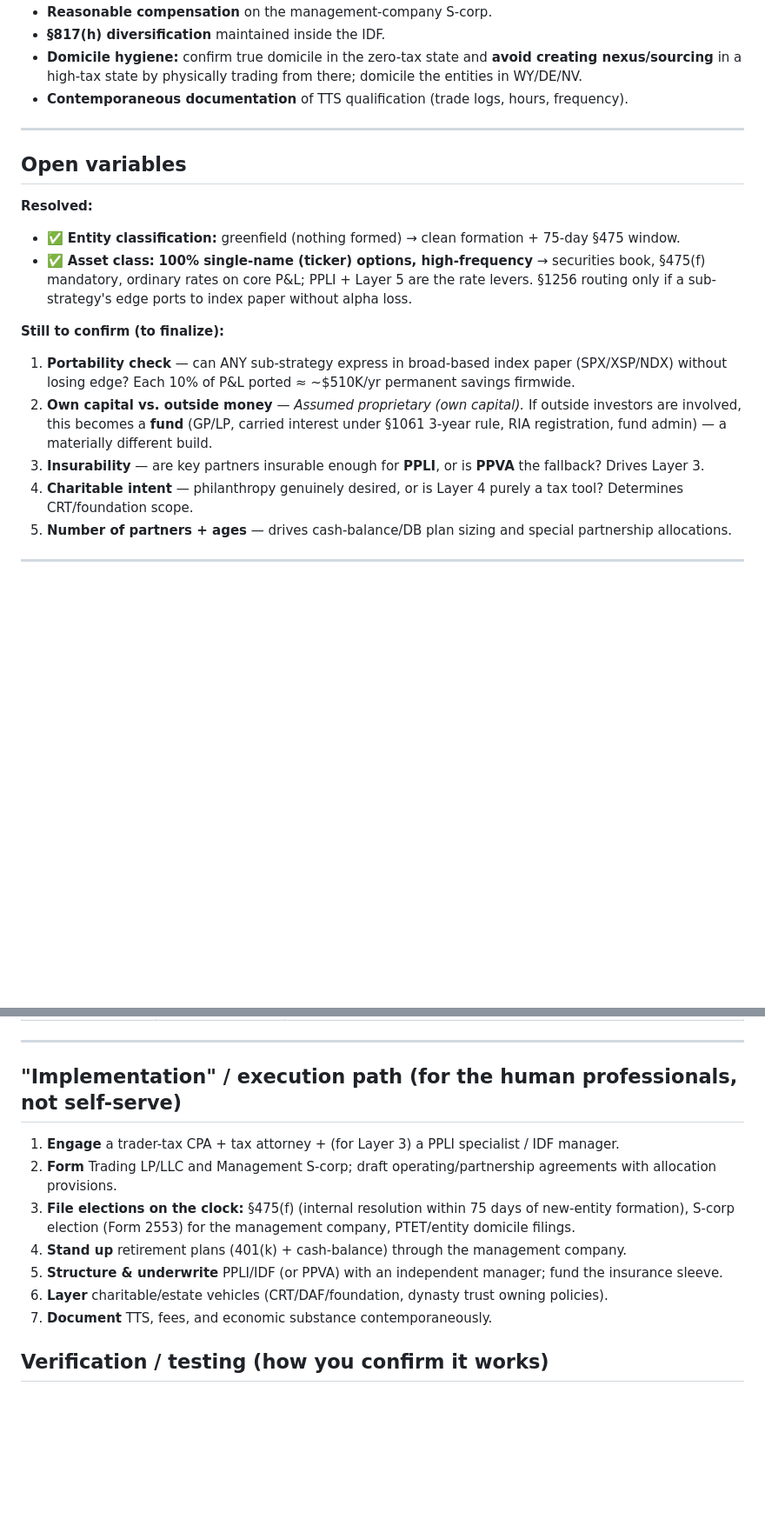
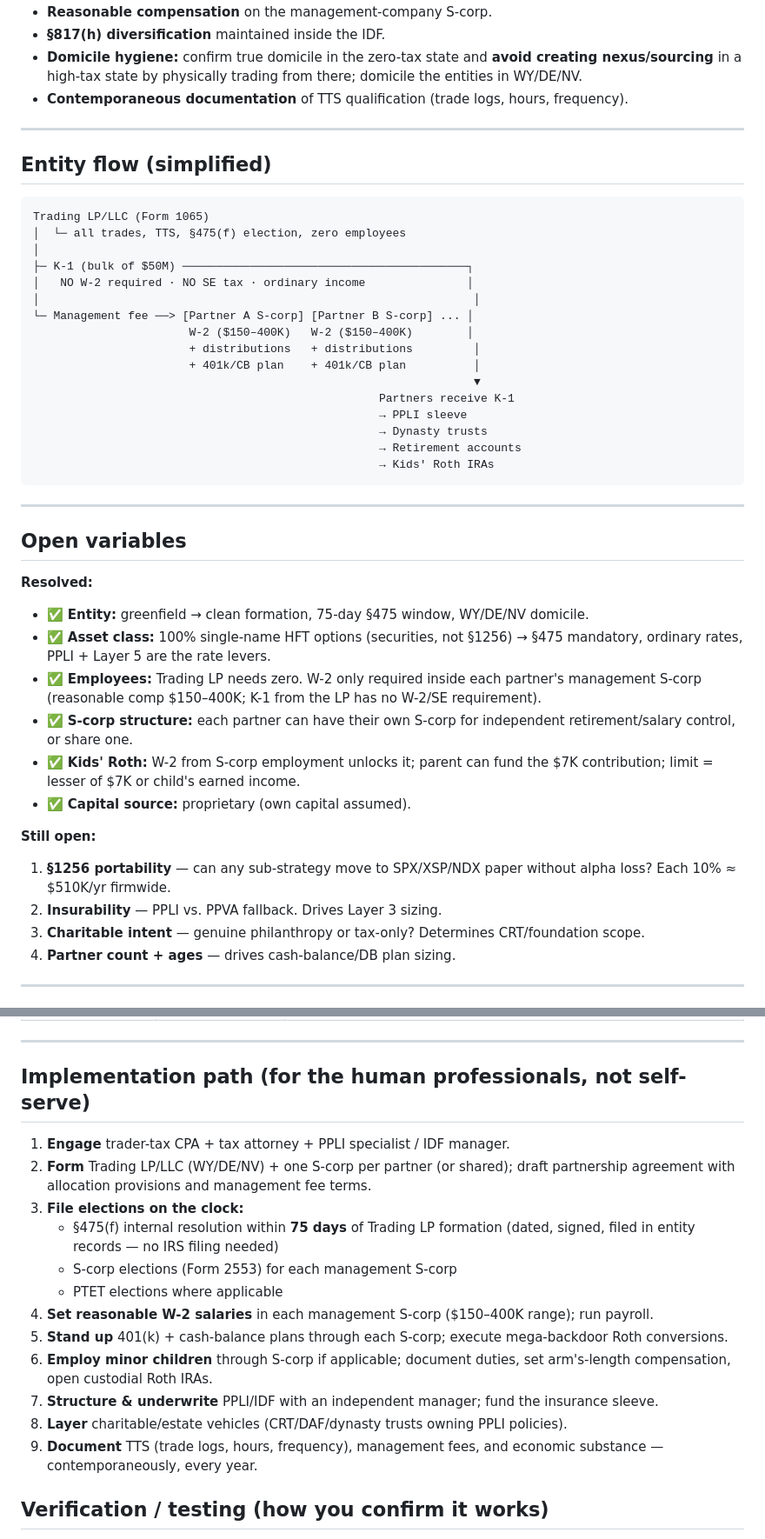
Before and after one commit to aurionxai/tax-structure, a Markdown page: PLAN.md, 2 parts joined by grey strips. Shown at 87% size. GitHub-like rendering; blank space fills up the shorter version.

Commit message:
Add entity flow diagram, refresh open variables, expand implementation steps
Co-Authored-By: Claude Sonnet 4.6 <noreply@anthropic.com>

````diff
--- a/PLAN.md
+++ b/PLAN.md
@@ -101,17 +101,43 @@ This is what actually moves the needle on a high-churn ordinary-income strategy:
 
 ---
 
+## Entity flow (simplified)
+
+```
+Trading LP/LLC (Form 1065)
+│  └─ all trades, TTS, §475(f) election, zero employees
+│
+├─ K-1 (bulk of $50M) ──────────────────────────────────────────┐
+│   NO W-2 required · NO SE tax · ordinary income               │
+│                                                                │
+└─ Management fee ──> [Partner A S-corp] [Partner B S-corp] ... │
+                       W-2 ($150–400K)   W-2 ($150–400K)        │
+                       + distributions   + distributions         │
+                       + 401k/CB plan    + 401k/CB plan          │
+                                                                 ▼
+                                                   Partners receive K-1
+                                                   → PPLI sleeve
+                                                   → Dynasty trusts
+                                                   → Retirement accounts
+                                                   → Kids' Roth IRAs
+```
+
+---
+
 ## Open variables
 **Resolved:**
-- ✅ **Entity classification:** greenfield (nothing formed) → clean formation + 75-day §475 window.
-- ✅ **Asset class:** **100% single-name (ticker) options, high-frequency** → securities book, §475(f) mandatory, ordinary rates on core P&L; PPLI + Layer 5 are the rate levers. §1256 routing only if a sub-strategy's edge ports to index paper without alpha loss.
+- ✅ **Entity:** greenfield → clean formation, 75-day §475 window, WY/DE/NV domicile.
+- ✅ **Asset class:** 100% single-name HFT options (securities, not §1256) → §475 mandatory, ordinary rates, PPLI + Layer 5 are the rate levers.
+- ✅ **Employees:** Trading LP needs zero. W-2 only required inside each partner's management S-corp (reasonable comp $150–400K; K-1 from the LP has no W-2/SE requirement).
+- ✅ **S-corp structure:** each partner can have their own S-corp for independent retirement/salary control, or share one.
+- ✅ **Kids' Roth:** W-2 from S-corp employment unlocks it; parent can fund the $7K contribution; limit = lesser of $7K or child's earned income.
+- ✅ **Capital source:** proprietary (own capital assumed).
 
-**Still to confirm (to finalize):**
-1. **Portability check** — can ANY sub-strategy express in broad-based index paper (SPX/XSP/NDX) without losing edge? Each 10% of P&L ported ≈ ~$510K/yr permanent savings firmwide.
-2. **Own capital vs. outside money** — *Assumed proprietary (own capital).* If outside investors are involved, this becomes a **fund** (GP/LP, carried interest under §1061 3-year rule, RIA registration, fund admin) — a materially different build.
-3. **Insurability** — are key partners insurable enough for **PPLI**, or is **PPVA** the fallback? Drives Layer 3.
-4. **Charitable intent** — philanthropy genuinely desired, or is Layer 4 purely a tax tool? Determines CRT/foundation scope.
-5. **Number of partners + ages** — drives cash-balance/DB plan sizing and special partnership allocations.
+**Still open:**
+1. **§1256 portability** — can any sub-strategy move to SPX/XSP/NDX paper without alpha loss? Each 10% ≈ $510K/yr firmwide.
+2. **Insurability** — PPLI vs. PPVA fallback. Drives Layer 3 sizing.
+3. **Charitable intent** — genuine philanthropy or tax-only? Determines CRT/foundation scope.
+4. **Partner count + ages** — drives cash-balance/DB plan sizing.
 
 ---
 
@@ -129,14 +155,19 @@ This is what actually moves the needle on a high-churn ordinary-income strategy:
 
 ---
 
-## "Implementation" / execution path (for the human professionals, not self-serve)
-1. **Engage** a trader-tax CPA + tax attorney + (for Layer 3) a PPLI specialist / IDF manager.
-2. **Form** Trading LP/LLC and Management S-corp; draft operating/partnership agreements with allocation provisions.
-3. **File elections on the clock:** §475(f) (internal resolution within 75 days of new-entity formation), S-corp election (Form 2553) for the management company, PTET/entity domicile filings.
-4. **Stand up** retirement plans (401(k) + cash-balance) through the management company.
-5. **Structure & underwrite** PPLI/IDF (or PPVA) with an independent manager; fund the insurance sleeve.
-6. **Layer** charitable/estate vehicles (CRT/DAF/foundation, dynasty trust owning policies).
-7. **Document** TTS, fees, and economic substance contemporaneously.
+## Implementation path (for the human professionals, not self-serve)
+1. **Engage** trader-tax CPA + tax attorney + PPLI specialist / IDF manager.
+2. **Form** Trading LP/LLC (WY/DE/NV) + one S-corp per partner (or shared); draft partnership agreement with allocation provisions and management fee terms.
+3. **File elections on the clock:**
+   - §475(f) internal resolution within **75 days** of Trading LP formation (dated, signed, filed in entity records — no IRS filing needed)
+   - S-corp elections (Form 2553) for each management S-corp
+   - PTET elections where applicable
+4. **Set reasonable W-2 salaries** in each management S-corp ($150–400K range); run payroll.
+5. **Stand up** 401(k) + cash-balance plans through each S-corp; execute mega-backdoor Roth conversions.
+6. **Employ minor children** through S-corp if applicable; document duties, set arm's-length compensation, open custodial Roth IRAs.
+7. **Structure & underwrite** PPLI/IDF with an independent manager; fund the insurance sleeve.
+8. **Layer** charitable/estate vehicles (CRT/DAF/dynasty trusts owning PPLI policies).
+9. **Document** TTS (trade logs, hours, frequency), management fees, and economic substance — contemporaneously, every year.
 
 ## Verification / testing (how you confirm it works)
 - **Pre-mortem modeling:** have the CPA build a side-by-side effective-tax-rate model — *status quo* vs. *proposed* — across a representative trade mix, showing the marginal contribution of (a) 475/1256 split, (b) qualified plans, (c) PPLI inside buildup, (d) charitable.
````
